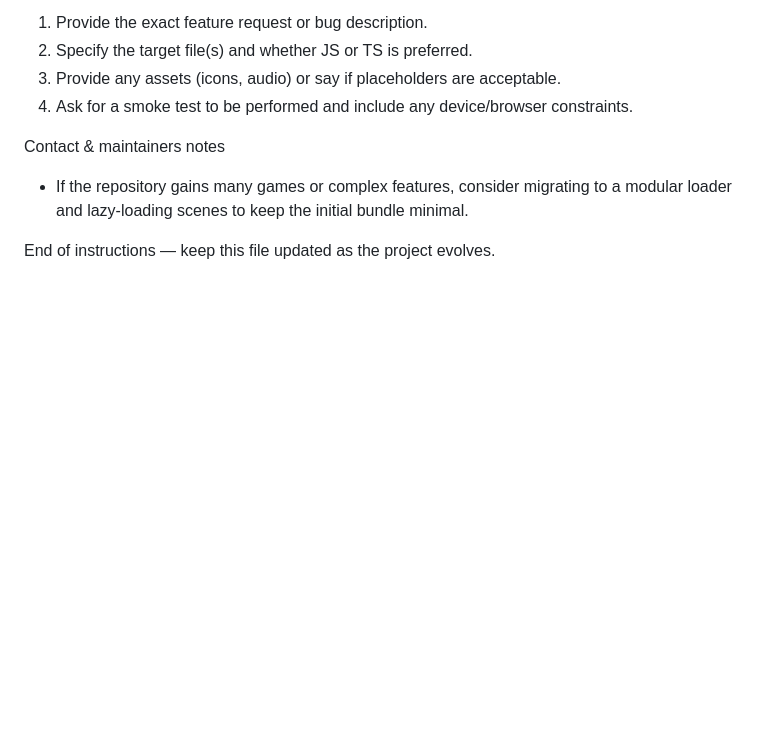
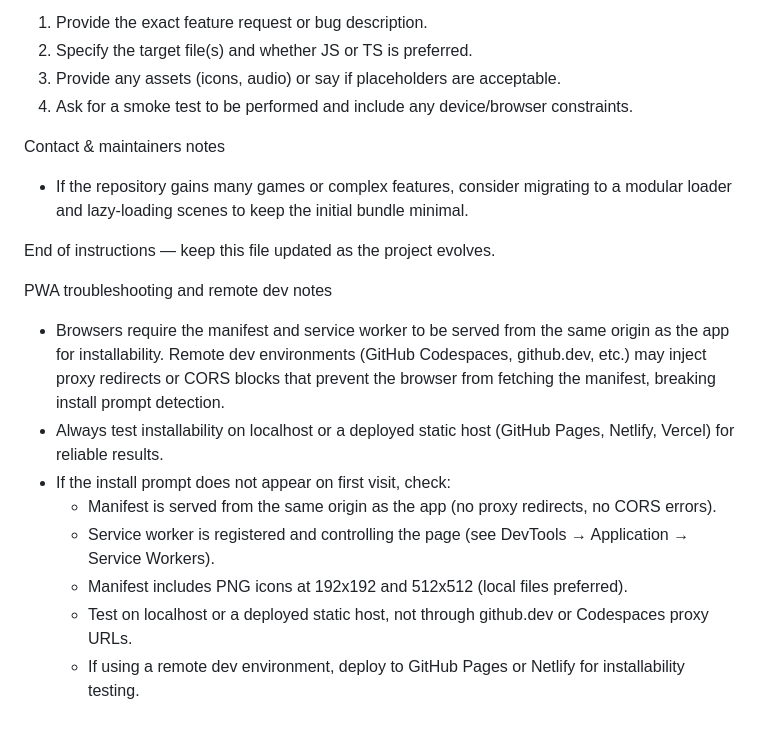
Before and after one commit to sudovinay01/TheGames, a Markdown page: .github/copilot-instructions.md, the part around the change. Drawn GitHub-style; blank space fills up the shorter version.

Commit message:
feat: add PWA troubleshooting and remote development notes to copilot instructions

```diff
--- a/.github/copilot-instructions.md
+++ b/.github/copilot-instructions.md
@@ -121,3 +121,15 @@ Contact & maintainers notes
 - If the repository gains many games or complex features, consider migrating to a modular loader and lazy-loading scenes to keep the initial bundle minimal.
 
 End of instructions — keep this file updated as the project evolves.
+
+
+PWA troubleshooting and remote dev notes
+
+- Browsers require the manifest and service worker to be served from the same origin as the app for installability. Remote dev environments (GitHub Codespaces, github.dev, etc.) may inject proxy redirects or CORS blocks that prevent the browser from fetching the manifest, breaking install prompt detection.
+- Always test installability on localhost or a deployed static host (GitHub Pages, Netlify, Vercel) for reliable results.
+- If the install prompt does not appear on first visit, check:
+  - Manifest is served from the same origin as the app (no proxy redirects, no CORS errors).
+  - Service worker is registered and controlling the page (see DevTools → Application → Service Workers).
+  - Manifest includes PNG icons at 192x192 and 512x512 (local files preferred).
+  - Test on localhost or a deployed static host, not through github.dev or Codespaces proxy URLs.
+  - If using a remote dev environment, deploy to GitHub Pages or Netlify for installability testing.
```
